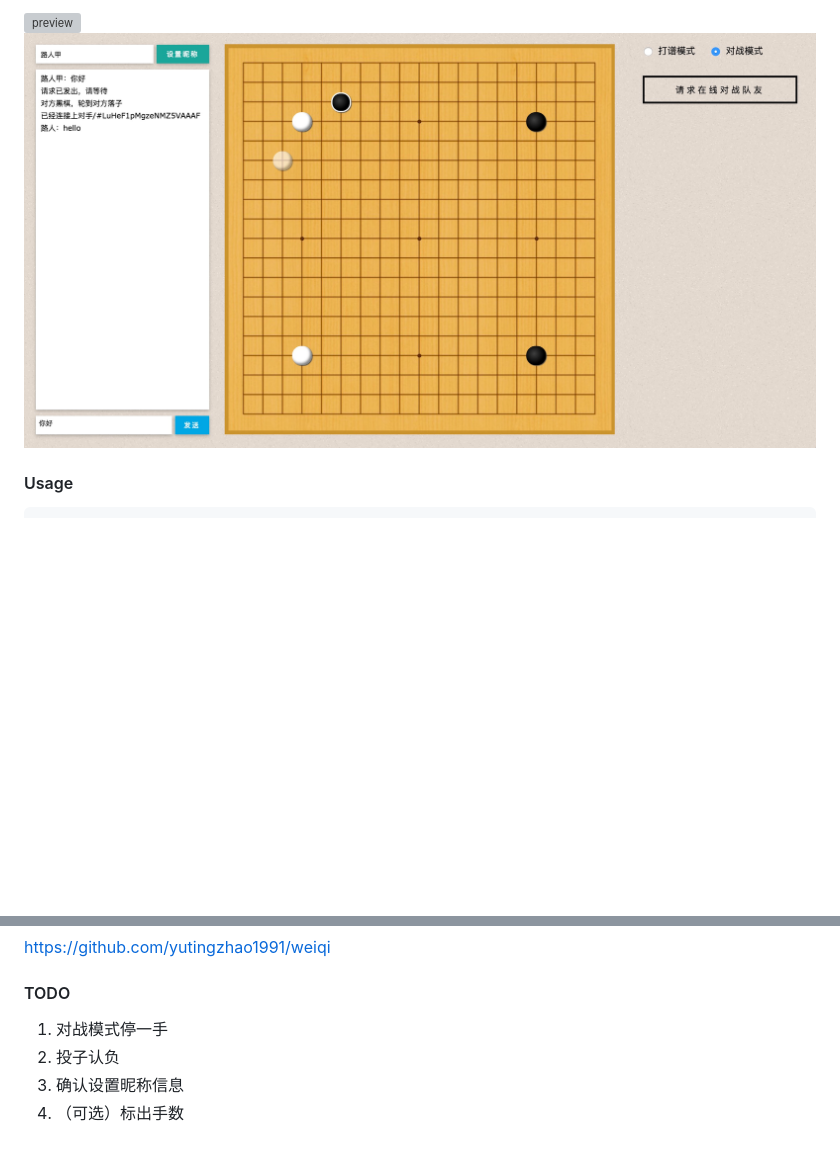
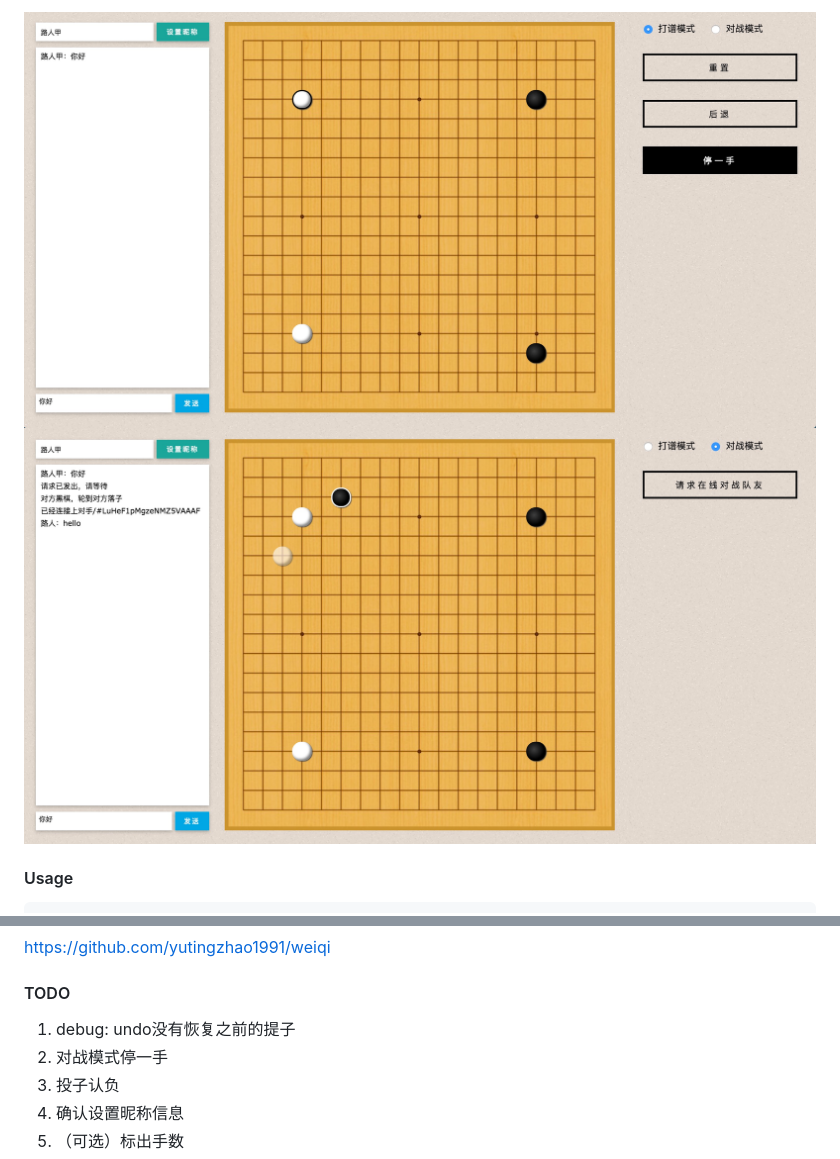
Before and after one commit to IreneZhou/Weiqi-Platform, a Markdown page: Readme.md, 2 parts joined by grey strips. GitHub-like rendering; pictures changed too: doc/preview1.jpg (added); blank space fills up the shorter version; grey boxes are pictures that could not be loaded.

Commit message:
update preview image

```diff
--- a/Readme.md
+++ b/Readme.md
@@ -1,4 +1,4 @@
-![preview](doc/preview.jpg) ![preview2](doc/preview2.jpg)
+![preview1](doc/preview1.jpg) ![preview2](doc/preview2.jpg)
 
 
 
@@ -25,7 +25,8 @@ https://github.com/yutingzhao1991/weiqi
 
 #### TODO
 
-1.  对战模式停一手
+1.  debug: undo没有恢复之前的提子
+2.  对战模式停一手
 2.  投子认负
 3.  确认设置昵称信息
 4.  （可选）标出手数
```
Also changed, not shown: 3 other files.
